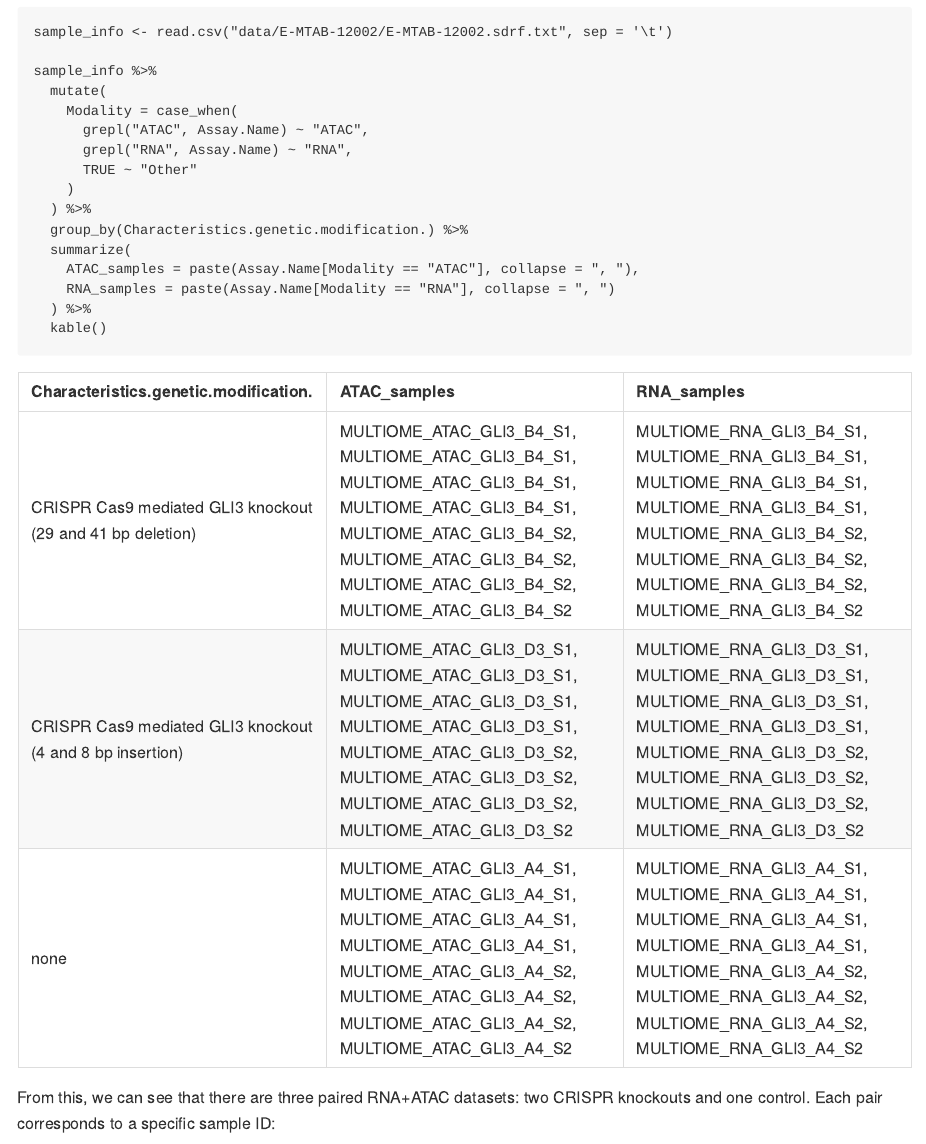
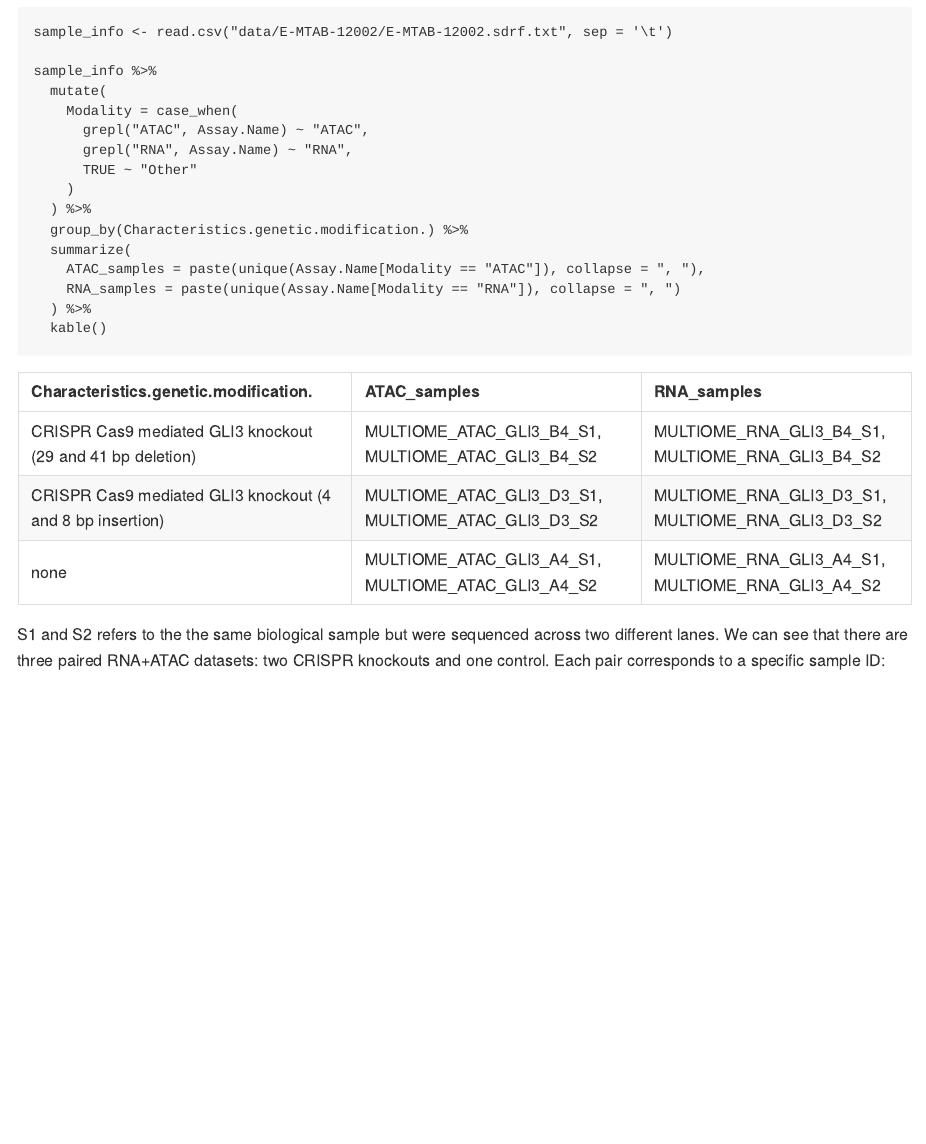
Before and after one commit to EpiGN-EPFL/scMultiome_analysis, an R Markdown document (scMultiome_tutorial.Rmd): the page in a window 1100 px wide, from 980 px down. The pictures show the output file scMultiome_tutorial.md that the author committed with the source, drawn offline in the style of GitHub.

Commit message:
comment on S1 and S2

````diff
--- a/scMultiome_tutorial.Rmd
+++ b/scMultiome_tutorial.Rmd
@@ -52,13 +52,13 @@ sample_info %>%
   ) %>%
   group_by(Characteristics.genetic.modification.) %>%
   summarize(
-    ATAC_samples = paste(Assay.Name[Modality == "ATAC"], collapse = ", "),
-    RNA_samples = paste(Assay.Name[Modality == "RNA"], collapse = ", ")
+    ATAC_samples = paste(unique(Assay.Name[Modality == "ATAC"]), collapse = ", "),
+    RNA_samples = paste(unique(Assay.Name[Modality == "RNA"]), collapse = ", ")
   ) %>%
   kable()
 ```
 
-From this, we can see that there are three paired RNA+ATAC datasets: two CRISPR knockouts and one control. Each pair corresponds to a specific sample ID:
+S1 and S2 refers to the the same biological sample but were sequenced across two different lanes. We can see that there are three paired RNA+ATAC datasets: two CRISPR knockouts and one control. Each pair corresponds to a specific sample ID:
 
 * B4: CRISPR KO with a 29 and 41 bp deletion in GLI3
 * D3: CRISPR KO with a 4 and 8 bp insertion in GLI3
````
Also changed, not shown: scMultiome_tutorial.md.
